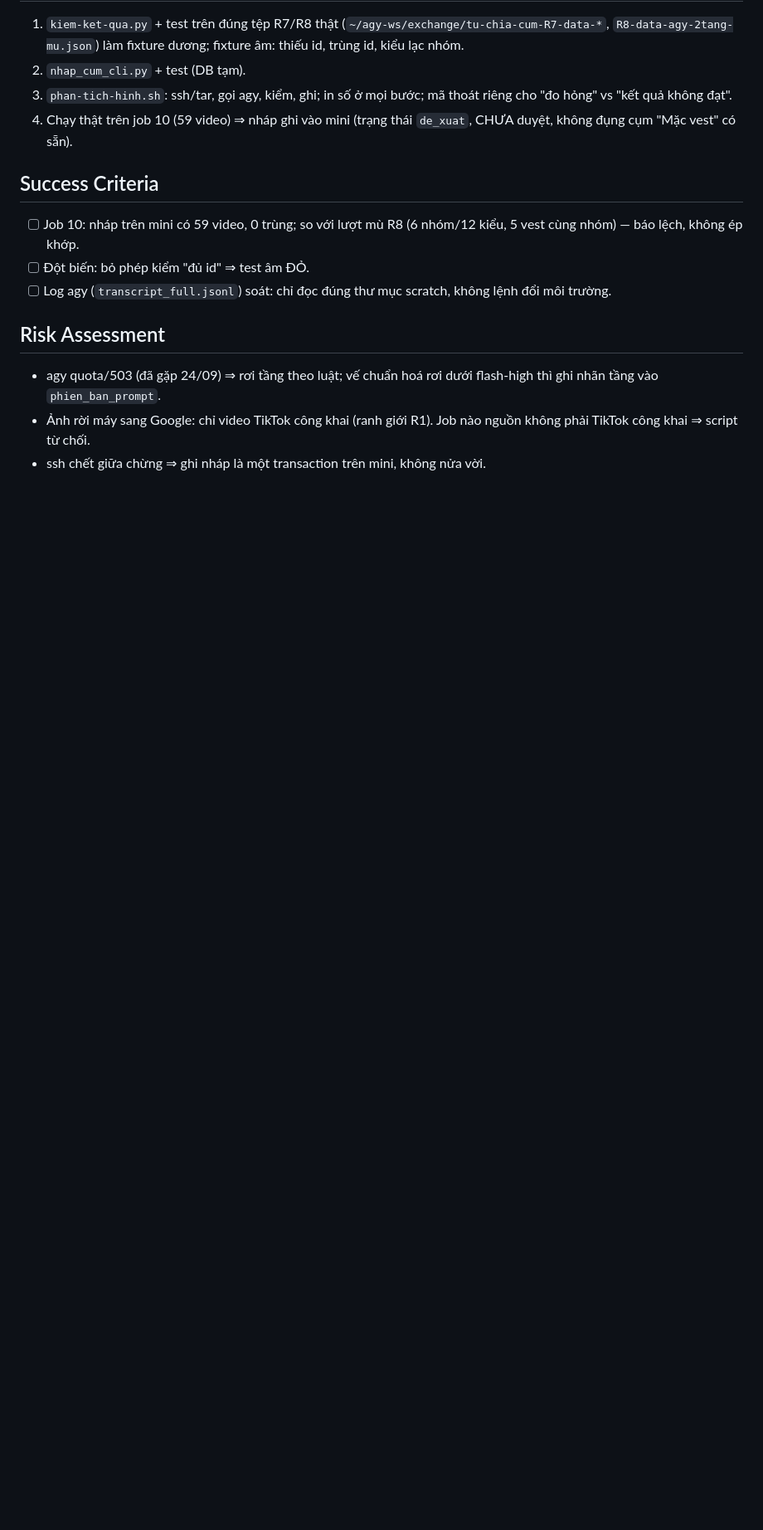
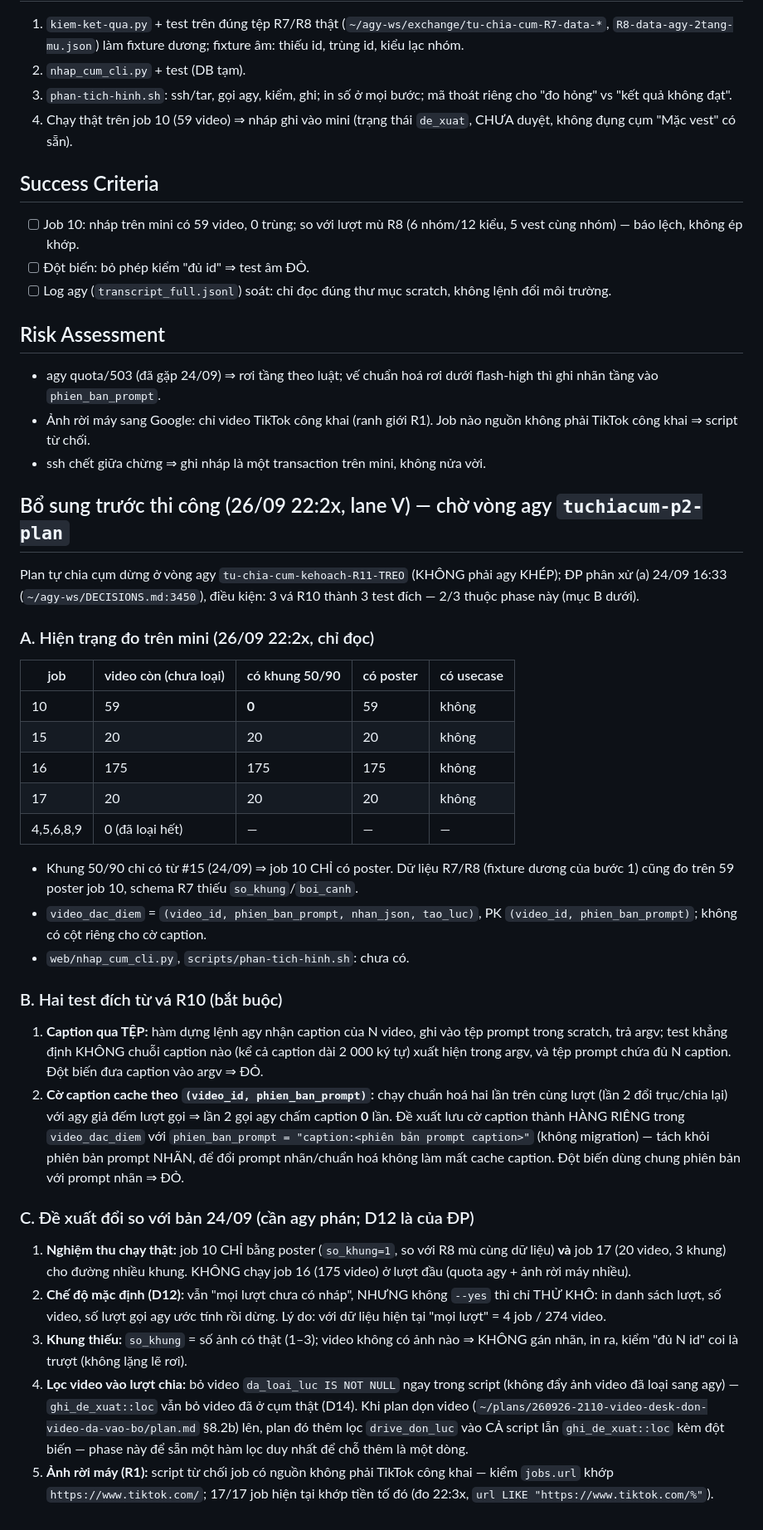
Before and after one commit to namhd-SG/video-download, a Markdown page: plans/260924-1547-tu-chia-cum/phase-02-tang-hinh-nhan-va-chuan-hoa.md, the part around the change. Shown at 83% size. Rendered like a GitHub page; blank space fills up the shorter version.

Commit message:
docs(chia): record current data and pre-build decisions for the vision layer

```diff
--- a/plans/260924-1547-tu-chia-cum/phase-02-tang-hinh-nhan-va-chuan-hoa.md
+++ b/plans/260924-1547-tu-chia-cum/phase-02-tang-hinh-nhan-va-chuan-hoa.md
@@ -55,3 +55,34 @@ mini: models_chia.ghi_de_xuat ──► chia_lan(de_xuat) + cum_nhap + video_cum
 - agy quota/503 (đã gặp 24/09) ⇒ rơi tầng theo luật; vế chuẩn hoá rơi dưới flash-high thì ghi nhãn tầng vào `phien_ban_prompt`.
 - Ảnh rời máy sang Google: chỉ video TikTok công khai (ranh giới R1). Job nào nguồn không phải TikTok công khai ⇒ script từ chối.
 - ssh chết giữa chừng ⇒ ghi nháp là một transaction trên mini, không nửa vời.
+
+## Bổ sung trước thi công (26/09 22:2x, lane V) — chờ vòng agy `tuchiacum-p2-plan`
+
+Plan tự chia cụm dừng ở vòng agy `tu-chia-cum-kehoach-R11-TREO` (KHÔNG phải agy KHÉP); ĐP phân xử (a) 24/09 16:33 (`~/agy-ws/DECISIONS.md:3450`), điều kiện: 3 vá R10 thành 3 test đích — 2/3 thuộc phase này (mục B dưới).
+
+### A. Hiện trạng đo trên mini (26/09 22:2x, chỉ đọc)
+
+| job | video còn (chưa loại) | có khung 50/90 | có poster | có usecase |
+|---|---|---|---|---|
+| 10 | 59 | **0** | 59 | không |
+| 15 | 20 | 20 | 20 | không |
+| 16 | 175 | 175 | 175 | không |
+| 17 | 20 | 20 | 20 | không |
+| 4,5,6,8,9 | 0 (đã loại hết) | — | — | — |
+
+- Khung 50/90 chỉ có từ #15 (24/09) ⇒ job 10 CHỈ có poster. Dữ liệu R7/R8 (fixture dương của bước 1) cũng đo trên 59 poster job 10, schema R7 thiếu `so_khung`/`boi_canh`.
+- `video_dac_diem` = `(video_id, phien_ban_prompt, nhan_json, tao_luc)`, PK `(video_id, phien_ban_prompt)`; không có cột riêng cho cờ caption.
+- `web/nhap_cum_cli.py`, `scripts/phan-tich-hinh.sh`: chưa có.
+
+### B. Hai test đích từ vá R10 (bắt buộc)
+
+1. **Caption qua TỆP:** hàm dựng lệnh agy nhận caption của N video, ghi vào tệp prompt trong scratch, trả argv; test khẳng định KHÔNG chuỗi caption nào (kể cả caption dài 2 000 ký tự) xuất hiện trong argv, và tệp prompt chứa đủ N caption. Đột biến đưa caption vào argv ⇒ ĐỎ.
+2. **Cờ caption cache theo `(video_id, phien_ban_prompt)`:** chạy chuẩn hoá hai lần trên cùng lượt (lần 2 đổi trục/chia lại) với agy giả đếm lượt gọi ⇒ lần 2 gọi agy chấm caption **0** lần. Đề xuất lưu cờ caption thành HÀNG RIÊNG trong `video_dac_diem` với `phien_ban_prompt = "caption:<phiên bản prompt caption>"` (không migration) — tách khỏi phiên bản prompt NHÃN, để đổi prompt nhãn/chuẩn hoá không làm mất cache caption. Đột biến dùng chung phiên bản với prompt nhãn ⇒ ĐỎ.
+
+### C. Đề xuất đổi so với bản 24/09 (cần agy phán; D12 là của ĐP)
+
+1. **Nghiệm thu chạy thật:** job 10 CHỈ bằng poster (`so_khung=1`, so với R8 mù cùng dữ liệu) **và** job 17 (20 video, 3 khung) cho đường nhiều khung. KHÔNG chạy job 16 (175 video) ở lượt đầu (quota agy + ảnh rời máy nhiều).
+2. **Chế độ mặc định (D12):** vẫn "mọi lượt chưa có nháp", NHƯNG không `--yes` thì chỉ THỬ KHÔ: in danh sách lượt, số video, số lượt gọi agy ước tính rồi dừng. Lý do: với dữ liệu hiện tại "mọi lượt" = 4 job / 274 video.
+3. **Khung thiếu:** `so_khung` = số ảnh có thật (1–3); video không có ảnh nào ⇒ KHÔNG gán nhãn, in ra, kiểm "đủ N id" coi là trượt (không lặng lẽ rơi).
+4. **Lọc video vào lượt chia:** bỏ video `da_loai_luc IS NOT NULL` ngay trong script (không đẩy ảnh video đã loại sang agy) — `ghi_de_xuat::loc` vẫn bỏ video đã ở cụm thật (D14). Khi plan dọn video (`~/plans/260926-2110-video-desk-don-video-da-vao-bo/plan.md` §8.2b) lên, plan đó thêm lọc `drive_don_luc` vào CẢ script lẫn `ghi_de_xuat::loc` kèm đột biến — phase này để sẵn một hàm lọc duy nhất để chỗ thêm là một dòng.
+5. **Ảnh rời máy (R1):** script từ chối job có nguồn không phải TikTok công khai — kiểm `jobs.url` khớp `https://www.tiktok.com/`; 17/17 job hiện tại khớp tiền tố đó (đo 22:3x, `url LIKE "https://www.tiktok.com/%"`).
```
